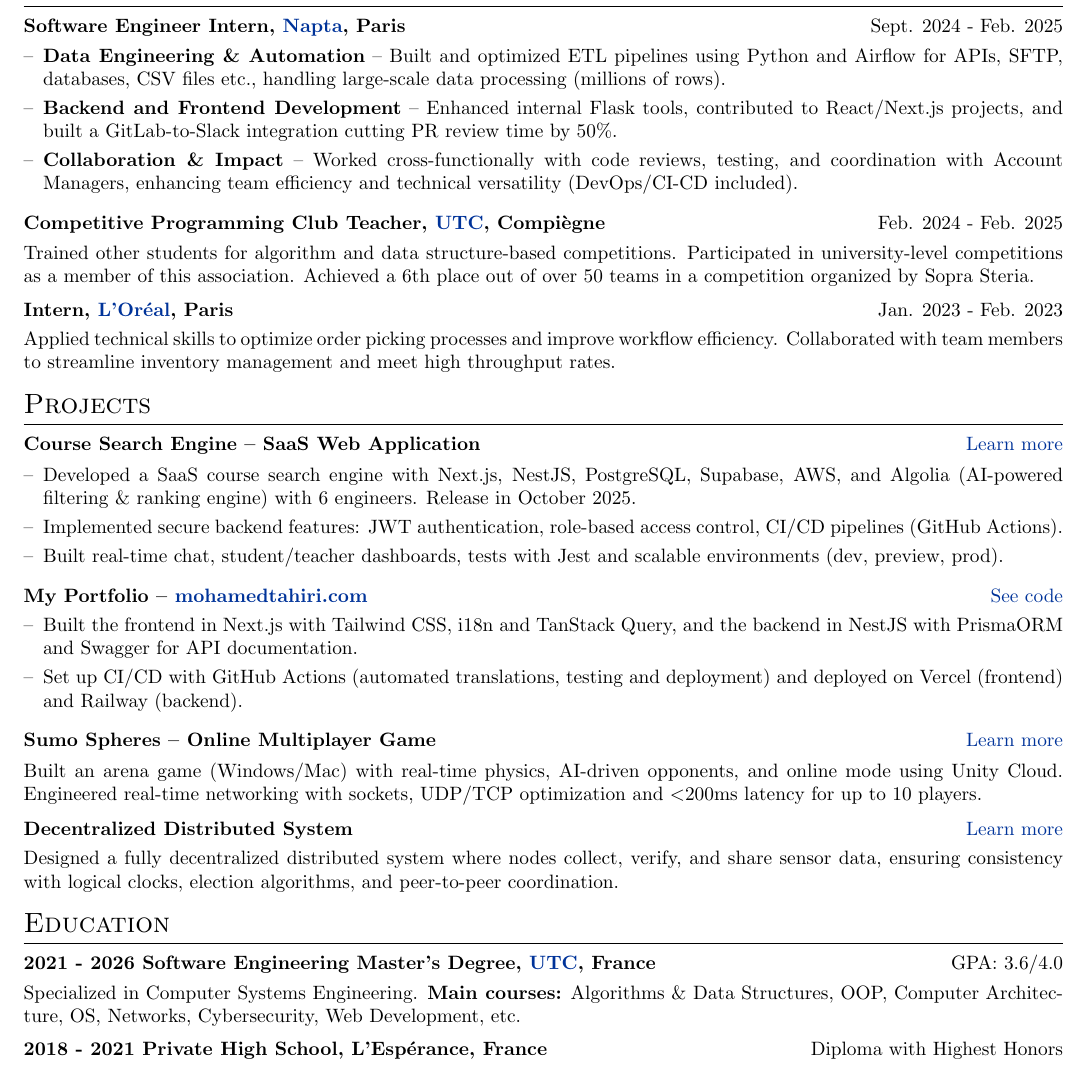
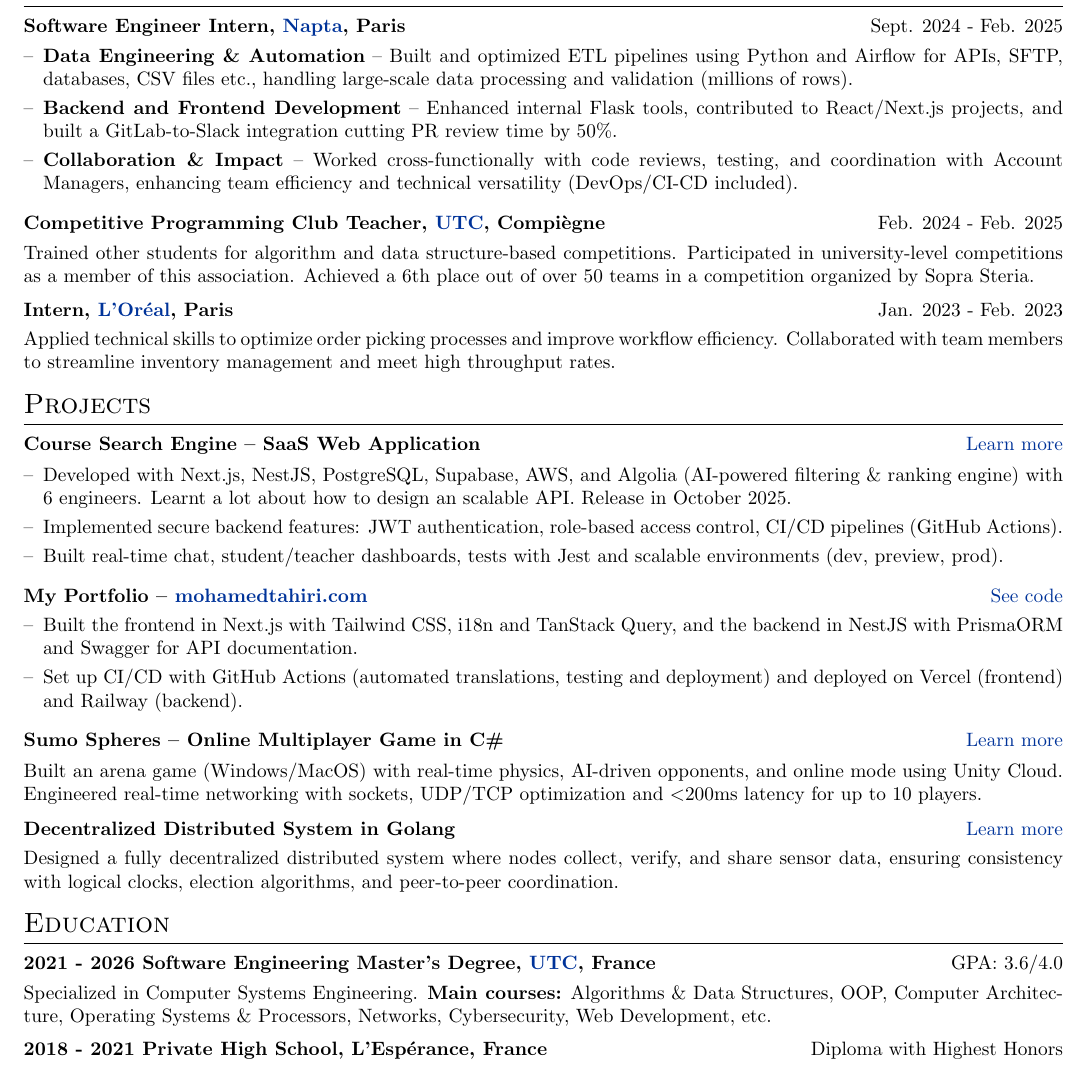
Before and after one commit to moha-tah/cv, a LaTeX CV (cv.tex): part of the page, cut so that both start at the same text. Compiled offline with pdfLaTeX.

Commit message:
update CV

```diff
--- a/cv.tex
+++ b/cv.tex
@@ -141,7 +141,7 @@
 % \end{joblong}
 
 \begin{joblong}{Software Engineer Intern, \href{https://www.napta.io}{Napta}, Paris}{Sept. 2024 - Feb. 2025}
-    \item \textbf{Data Engineering \& Automation} – Built and optimized ETL pipelines using Python and Airflow for APIs, SFTP, databases, CSV files etc., handling large-scale data processing (millions of rows).
+    \item \textbf{Data Engineering \& Automation} – Built and optimized ETL pipelines using Python and Airflow for APIs, SFTP, databases, CSV files etc., handling large-scale data processing and validation (millions of rows).
     \item \textbf{Backend and Frontend Development} – Enhanced internal Flask tools, contributed to React/Next.js projects, and built a GitLab-to-Slack integration cutting PR review time by 50\%.
     \item \textbf{Collaboration \& Impact} – Worked cross-functionally with code reviews, testing, and coordination with Account Managers, enhancing team efficiency and technical versatility (DevOps/CI-CD included).
 \end{joblong}
@@ -158,7 +158,7 @@
 \section{Projects}
 
 \begin{joblong}{Course Search Engine – SaaS Web Application}{\href{https://mohamedtahiri.com/projects/my-biggest-project}{Learn more}}
-    \item Developed a SaaS course search engine with Next.js, NestJS, PostgreSQL, Supabase, AWS, and Algolia (AI-powered filtering \& ranking engine) with 6 engineers. Release in October 2025.
+    \item Developed with Next.js, NestJS, PostgreSQL, Supabase, AWS, and Algolia (AI-powered filtering \& ranking engine) with 6 engineers. Learnt a lot about how to design an scalable API. Release in October 2025.
     \item Implemented secure backend features: JWT authentication, role-based access control, CI/CD pipelines (GitHub Actions).
     \item Built real-time chat, student/teacher dashboards, tests with Jest and scalable environments (dev, preview, prod).
 \end{joblong}
@@ -168,11 +168,11 @@
     \item Set up CI/CD with GitHub Actions (automated translations, testing and deployment) and deployed on Vercel (frontend) and Railway (backend).
 \end{joblong}
 
-\begin{jobshort}{Sumo Spheres – Online Multiplayer Game}{\href{https://mohamedtahiri.com/projects/online-multiplayer-game}{Learn more}}
-    Built an arena game (Windows/Mac) with real-time physics, AI-driven opponents, and online mode using Unity Cloud. Engineered real-time networking with sockets, UDP/TCP optimization and $<$200ms latency for up to 10 players.
+\begin{jobshort}{Sumo Spheres – Online Multiplayer Game in C\#}{\href{https://mohamedtahiri.com/projects/online-multiplayer-game}{Learn more}}
+    Built an arena game (Windows/MacOS) with real-time physics, AI-driven opponents, and online mode using Unity Cloud. Engineered real-time networking with sockets, UDP/TCP optimization and $<$200ms latency for up to 10 players.
 \end{jobshort}
 
-\begin{jobshort}{Decentralized Distributed System}{\href{https://mohamedtahiri.com/projects/decentralized-distributed-system}{Learn more}}
+\begin{jobshort}{Decentralized Distributed System in Golang}{\href{https://mohamedtahiri.com/projects/decentralized-distributed-system}{Learn more}}
     Designed a fully decentralized distributed system where nodes collect, verify, and share sensor data, ensuring consistency with logical clocks, election algorithms, and peer-to-peer coordination.
 \end{jobshort}
 
@@ -182,7 +182,7 @@
 \section{Education}
 
 \begin{jobshort}{2021 - 2026    Software Engineering Master's Degree, \href{https://www.utc.fr}{UTC}, France}{GPA: 3.6/4.0}
-    Specialized in Computer Systems Engineering. \textbf{Main courses:} Algorithms \& Data Structures, OOP, Computer Architecture, OS, Networks, Cybersecurity, Web Development, etc.
+    Specialized in Computer Systems Engineering. \textbf{Main courses:} Algorithms \& Data Structures, OOP, Computer Architecture, Operating Systems \& Processors, Networks, Cybersecurity, Web Development, etc.
 \end{jobshort}
 
 \begin{jobshort}{2018 - 2021    Private High School, L'Espérance, France}{Diploma with Highest Honors}
```
Also changed, not shown: cv.tex (2 more changed lines).
